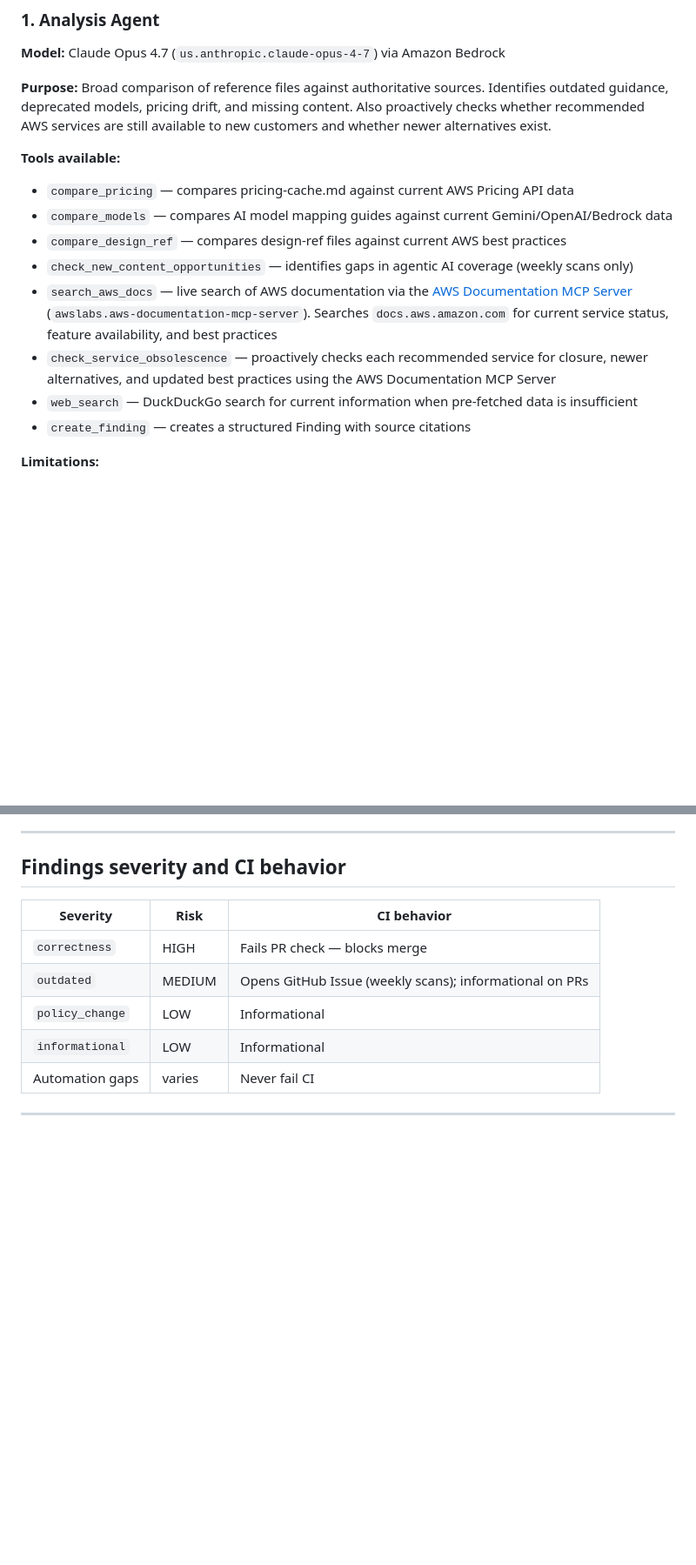
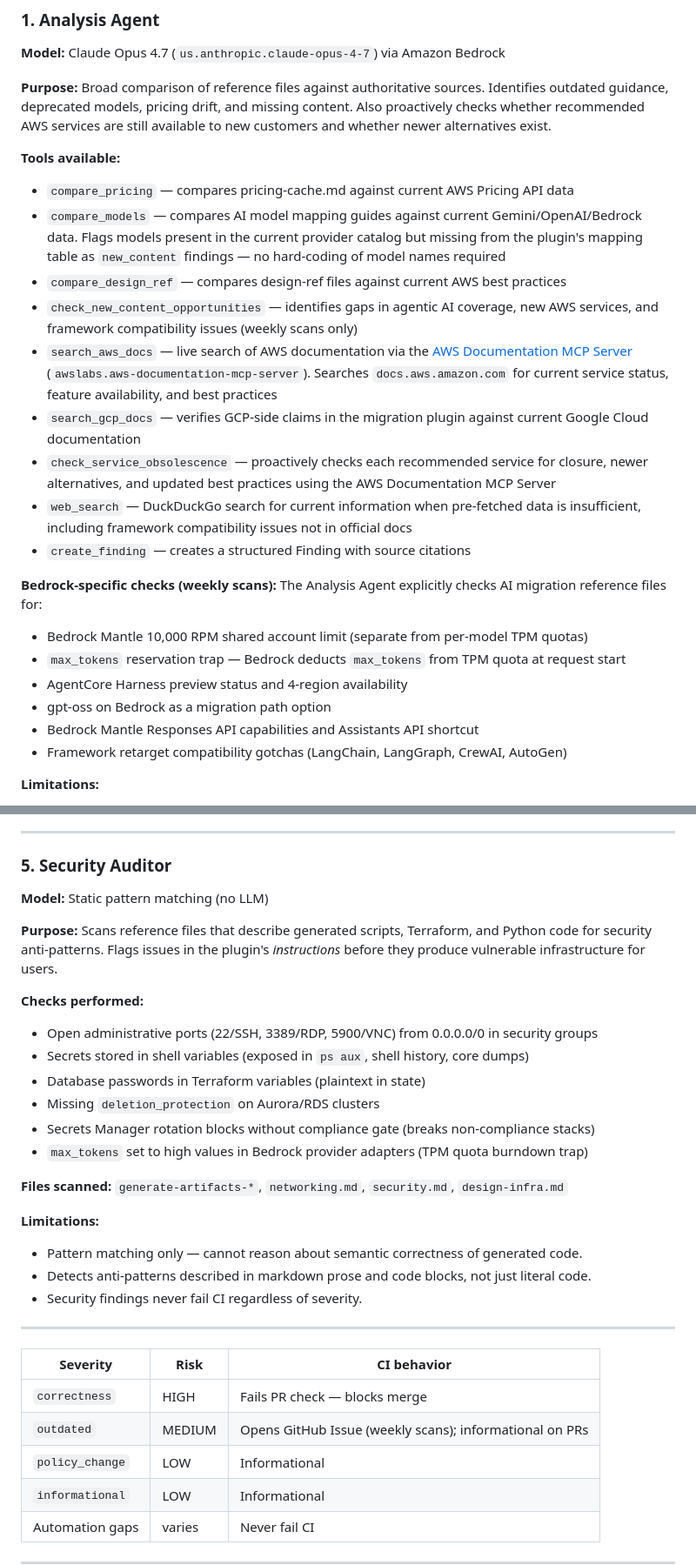
Before and after one commit to herosjourney/migration-watchdog, a Markdown page: README.md, 2 parts joined by grey strips. Shown at 87% size. Rendered like a GitHub page; blank space fills up the shorter version.

Commit message:
docs: update README with new scanning capabilities and Security Auditor
- Analysis Agent: document compare_models missing-model detection,
  search_gcp_docs tool, Bedrock-specific checks, framework retarget checks
- Currency Auditor: document new claim types (service_limit, preview_status)
  and expanded file coverage (AI migration phase files)
- Add Security Auditor as a fifth agent with full documentation

```diff
--- a/README.md
+++ b/README.md
@@ -91,13 +91,23 @@ available to new customers and whether newer alternatives exist.
 
 **Tools available:**
 - `compare_pricing` — compares pricing-cache.md against current AWS Pricing API data
-- `compare_models` — compares AI model mapping guides against current Gemini/OpenAI/Bedrock data
+- `compare_models` — compares AI model mapping guides against current Gemini/OpenAI/Bedrock data. Flags models present in the current provider catalog but missing from the plugin's mapping table as `new_content` findings — no hard-coding of model names required
 - `compare_design_ref` — compares design-ref files against current AWS best practices
-- `check_new_content_opportunities` — identifies gaps in agentic AI coverage (weekly scans only)
+- `check_new_content_opportunities` — identifies gaps in agentic AI coverage, new AWS services, and framework compatibility issues (weekly scans only)
 - `search_aws_docs` — live search of AWS documentation via the [AWS Documentation MCP Server](https://github.com/awslabs/mcp/tree/main/src/aws-documentation-mcp-server) (`awslabs.aws-documentation-mcp-server`). Searches `docs.aws.amazon.com` for current service status, feature availability, and best practices
+- `search_gcp_docs` — verifies GCP-side claims in the migration plugin against current Google Cloud documentation
 - `check_service_obsolescence` — proactively checks each recommended service for closure, newer alternatives, and updated best practices using the AWS Documentation MCP Server
-- `web_search` — DuckDuckGo search for current information when pre-fetched data is insufficient
+- `web_search` — DuckDuckGo search for current information when pre-fetched data is insufficient, including framework compatibility issues not in official docs
 - `create_finding` — creates a structured Finding with source citations
+
+**Bedrock-specific checks (weekly scans):**
+The Analysis Agent explicitly checks AI migration reference files for:
+- Bedrock Mantle 10,000 RPM shared account limit (separate from per-model TPM quotas)
+- `max_tokens` reservation trap — Bedrock deducts `max_tokens` from TPM quota at request start
+- AgentCore Harness preview status and 4-region availability
+- gpt-oss on Bedrock as a migration path option
+- Bedrock Mantle Responses API capabilities and Assistants API shortcut
+- Framework retarget compatibility gotchas (LangChain, LangGraph, CrewAI, AutoGen)
 
 **Limitations:**
 - In PR-triggered mode, only sees the changed files plus shared artifacts. Cannot
@@ -201,7 +220,30 @@ These are informational — they don't fail CI.
 
 ---
 
-## Findings severity and CI behavior
+### 5. Security Auditor
+
+**Model:** Static pattern matching (no LLM)
+
+**Purpose:** Scans reference files that describe generated scripts, Terraform, and Python
+code for security anti-patterns. Flags issues in the plugin's *instructions* before they
+produce vulnerable infrastructure for users.
+
+**Checks performed:**
+- Open administrative ports (22/SSH, 3389/RDP, 5900/VNC) from 0.0.0.0/0 in security groups
+- Secrets stored in shell variables (exposed in `ps aux`, shell history, core dumps)
+- Database passwords in Terraform variables (plaintext in state)
+- Missing `deletion_protection` on Aurora/RDS clusters
+- Secrets Manager rotation blocks without compliance gate (breaks non-compliance stacks)
+- `max_tokens` set to high values in Bedrock provider adapters (TPM quota burndown trap)
+
+**Files scanned:** `generate-artifacts-*`, `networking.md`, `security.md`, `design-infra.md`
+
+**Limitations:**
+- Pattern matching only — cannot reason about semantic correctness of generated code.
+- Detects anti-patterns described in markdown prose and code blocks, not just literal code.
+- Security findings never fail CI regardless of severity.
+
+---
 
 | Severity | Risk | CI behavior |
 |----------|------|-------------|
```
Also changed, not shown: other parts of README.md (+9 -0 lines).
